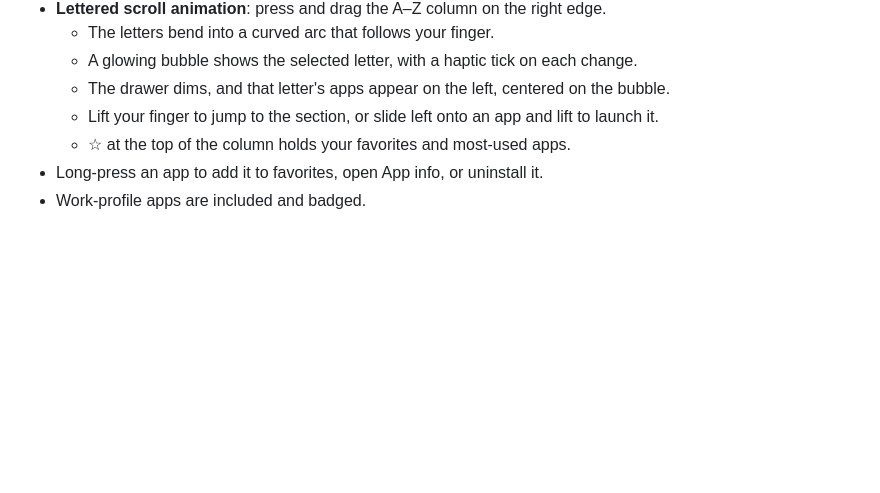
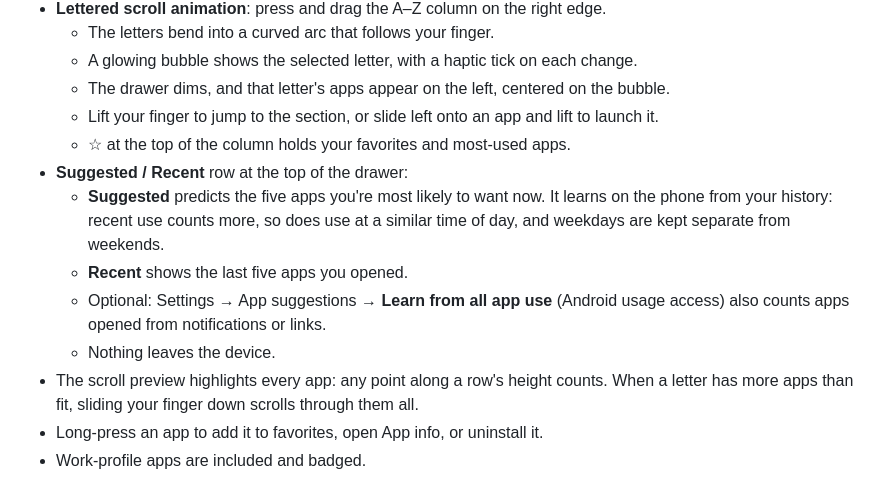
Before and after one commit to SKILLEDxKILLAH/AURA-Launcher, a Markdown page: README.md, the part around the change. GitHub-like rendering; blank space fills up the shorter version.

```diff
--- a/README.md
+++ b/README.md
@@ -85,6 +85,12 @@ Then tap **Copy report** to share the results for troubleshooting. The report co
   - The drawer dims, and that letter's apps appear on the left, centered on the bubble.
   - Lift your finger to jump to the section, or slide left onto an app and lift to launch it.
   - ☆ at the top of the column holds your favorites and most-used apps.
+- **Suggested / Recent** row at the top of the drawer:
+  - **Suggested** predicts the five apps you're most likely to want now. It learns on the phone from your history: recent use counts more, so does use at a similar time of day, and weekdays are kept separate from weekends.
+  - **Recent** shows the last five apps you opened.
+  - Optional: Settings → App suggestions → **Learn from all app use** (Android usage access) also counts apps opened from notifications or links.
+  - Nothing leaves the device.
+- The scroll preview highlights every app: any point along a row's height counts. When a letter has more apps than fit, sliding your finger down scrolls through them all.
 - Long-press an app to add it to favorites, open App info, or uninstall it.
 - Work-profile apps are included and badged.
 
```
Also changed, not shown: docs/screenshots/drawer_suggested.png (added), docs/screenshots/scrub_long_list.png (added), 13 other files.
